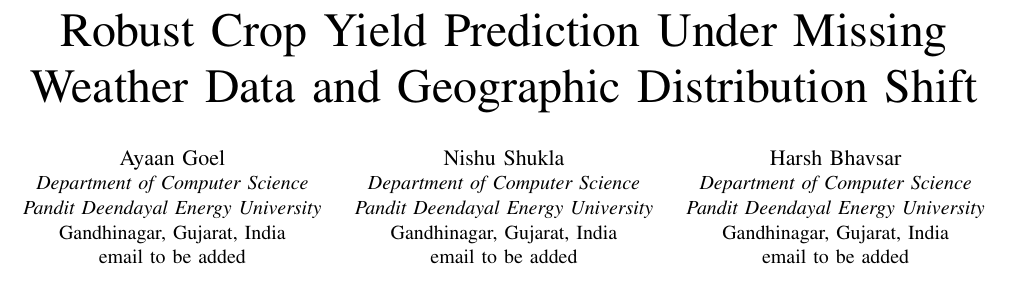
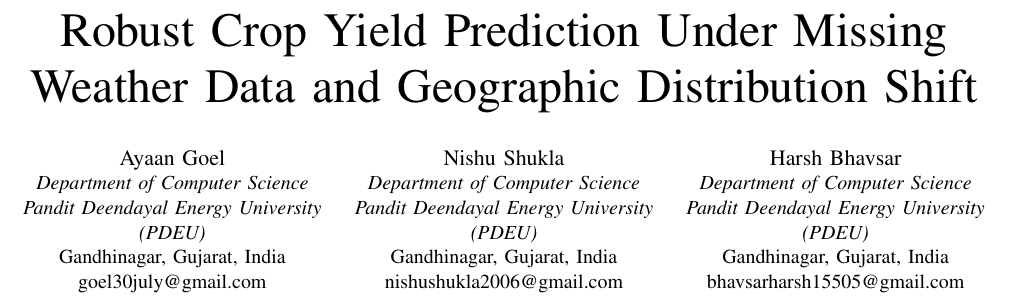
Before and after one commit to ayaan-goel/ml-paper, a LaTeX paper (paper/main.tex): part of page 1 of 9, cut so that both start at the same text. Compiled offline with pdfLaTeX.

Commit message:
Add author emails and PDEU affiliation line

```diff
--- a/paper/main.tex
+++ b/paper/main.tex
@@ -25,20 +25,23 @@
 \IEEEauthorblockN{Ayaan Goel}
 \IEEEauthorblockA{\textit{Department of Computer Science}\\
 \textit{Pandit Deendayal Energy University}\\
+\textit{(PDEU)}\\
 Gandhinagar, Gujarat, India\\
-email to be added}
+goel30july@gmail.com}
 \and
 \IEEEauthorblockN{Nishu Shukla}
 \IEEEauthorblockA{\textit{Department of Computer Science}\\
 \textit{Pandit Deendayal Energy University}\\
+\textit{(PDEU)}\\
 Gandhinagar, Gujarat, India\\
-email to be added}
+nishushukla2006@gmail.com}
 \and
 \IEEEauthorblockN{Harsh Bhavsar}
 \IEEEauthorblockA{\textit{Department of Computer Science}\\
 \textit{Pandit Deendayal Energy University}\\
+\textit{(PDEU)}\\
 Gandhinagar, Gujarat, India\\
-email to be added}
+bhavsarharsh15505@gmail.com}
 }
 
 \maketitle
```
